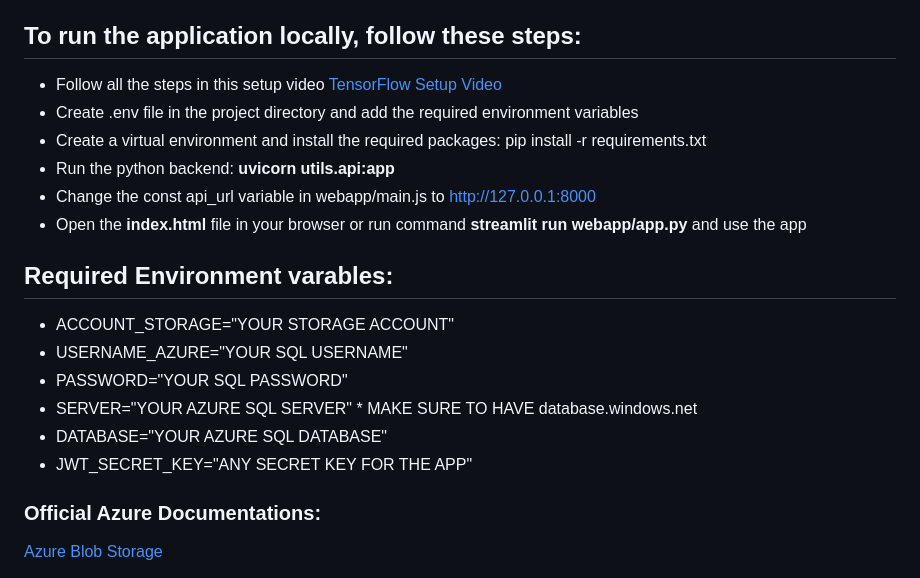
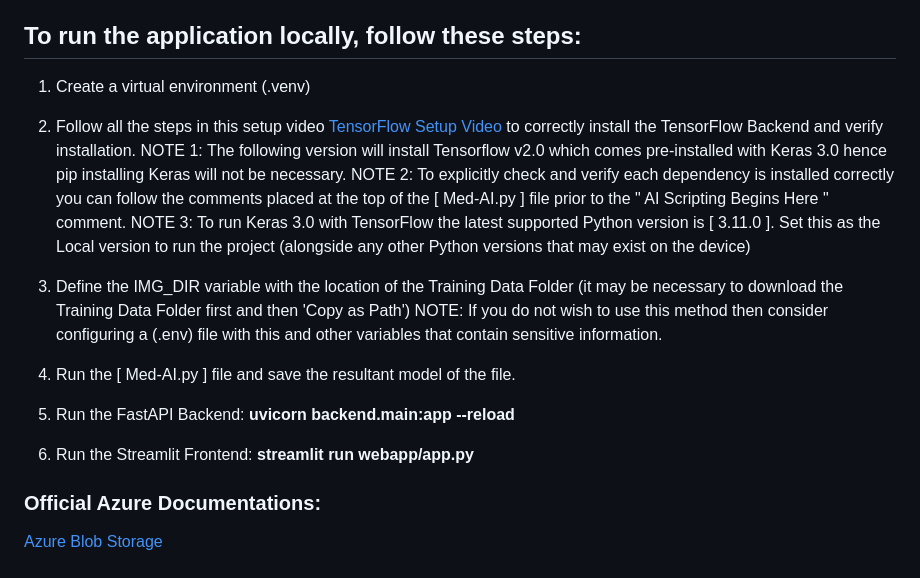
Before and after one commit to SaahilK-123/Medical-Imaging-AI-Studio-Project, a Markdown page: README.md, the part around the change. Drawn GitHub-style.

```diff
--- a/README.md
+++ b/README.md
@@ -8,20 +8,21 @@ This Medical Imaging AI Project combines a FastAPI Backend with two types of Fro
 The system simulates a clinically-applicable website where users (both Medical Professionals like Radiologists and even members of the General Public) can anonymously upload medical images to the website and view their results.
 
 ## To run the application locally, follow these steps:
-- Follow all the steps in this setup video [TensorFlow Setup Video](https://www.youtube.com/watch?v=1y8RM4pzM0s)
-- Create .env file in the project directory and add the required environment variables
-- Create a virtual environment and install the required packages: pip install -r requirements.txt
-- Run the python backend: **uvicorn utils.api:app**
-- Change the const api_url variable in webapp/main.js to http://127.0.0.1:8000
-- Open the **index.html** file in your browser or run command **streamlit run webapp/app.py** and use the app
+1. Create a virtual environment (.venv)
 
-## Required Environment varables:
-- ACCOUNT_STORAGE="YOUR STORAGE ACCOUNT"
-- USERNAME_AZURE="YOUR SQL USERNAME"
-- PASSWORD="YOUR SQL PASSWORD"
-- SERVER="YOUR AZURE SQL SERVER" * MAKE SURE TO HAVE database.windows.net
-- DATABASE="YOUR AZURE SQL DATABASE"
-- JWT_SECRET_KEY="ANY SECRET KEY FOR THE APP"
+2. Follow all the steps in this setup video [TensorFlow Setup Video](https://www.youtube.com/watch?v=1y8RM4pzM0s) to correctly install the TensorFlow Backend and verify installation.
+   NOTE 1: The following version will install Tensorflow v2.0 which comes pre-installed with Keras 3.0 hence pip installing Keras will not be necessary.
+   NOTE 2: To explicitly check and verify each dependency is installed correctly you can follow the comments placed at the top of the [ Med-AI.py ] file prior to the " AI Scripting Begins Here " comment.
+   NOTE 3: To run Keras 3.0 with TensorFlow the latest supported Python version is [ 3.11.0 ]. Set this as the Local version to run the project (alongside any other Python versions that may exist on the device)
+
+4. Define the IMG_DIR variable with the location of the Training Data Folder (it may be necessary to download the Training Data Folder first and then 'Copy as Path')
+   NOTE: If you do not wish to use this method then consider configuring a (.env) file with this and other variables that contain sensitive information.
+
+5. Run the [ Med-AI.py ] file and save the resultant model of the file.
+
+6. Run the FastAPI Backend: **uvicorn backend.main:app --reload**
+
+7. Run the Streamlit Frontend: **streamlit run webapp/app.py**
 
 ### Official Azure Documentations:
 
```
